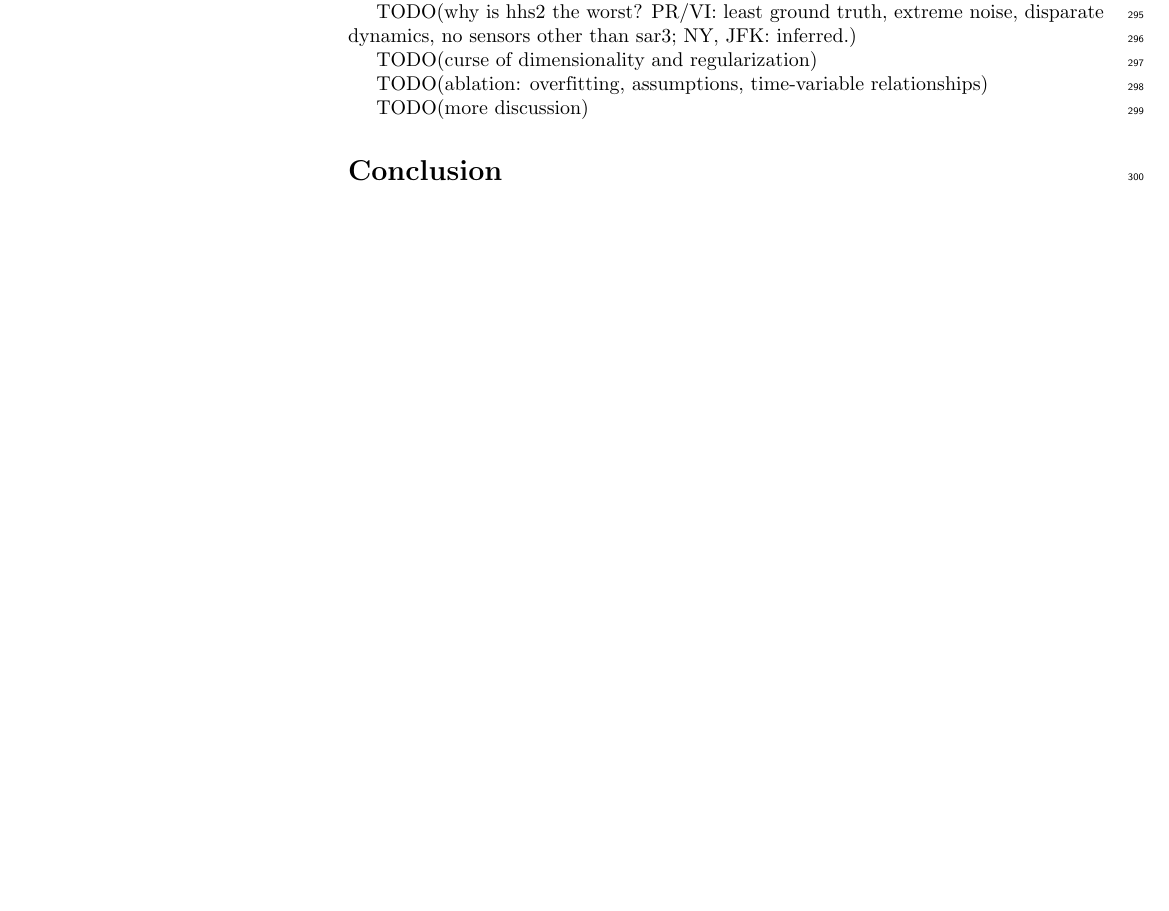
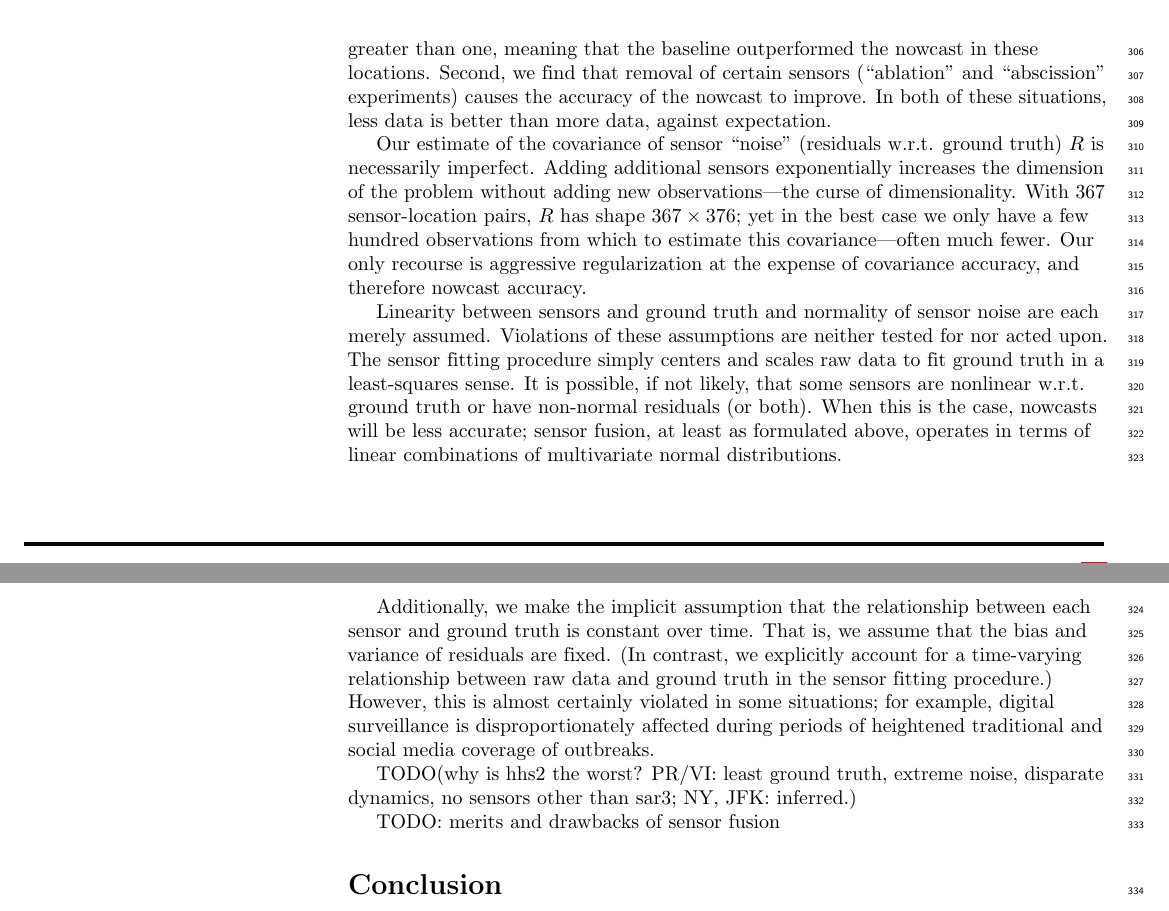
Before and after one commit to cmu-delphi/nowcast, a LaTeX document (doc/plos/text/manuscript.tex): part of page 11 of 16 before the commit and two parts of pages 12 and 13 of 16 after it, the two joined at a grey line, cut at the place of the change, the shorter picture padded with empty space. Compiled offline with pdfLaTeX.

Commit message:
discuss things

```diff
--- a/doc/plos/text/manuscript.tex
+++ b/doc/plos/text/manuscript.tex
@@ -814 +814,0 @@ than the inputs. However, this may not hold in all cases due to overfitting or
-violations of the assumptions of linearity and normality.
@@ -815,12 +830,40 @@ violations of the assumptions of linearity and normality.
+the simple baseline---is greater than one, meaning that the baseline
+outperformed the nowcast in these locations. Second, we find that removal of
+certain sensors (``ablation'' and ``abscission'' experiments) causes the
+accuracy of the nowcast to improve. In both of these situations, less data is
+better than more data, against expectation.
+
+Our estimate of the covariance of sensor ``noise'' (residuals w.r.t. ground
+truth) $R$ is necessarily imperfect. Adding additional sensors exponentially
+increases the dimension of the problem without adding new observations---the
+curse of dimensionality. With 367 sensor-location pairs, $R$ has shape $367
+\times 376$; yet in the best case we only have a few hundred observations from
+which to estimate this covariance---often much fewer. Our only recourse is
+aggressive regularization at the expense of covariance accuracy, and therefore
+nowcast accuracy.
+
+Linearity between sensors and ground truth and normality of sensor noise are
+each merely assumed. Violations of these assumptions are neither tested for nor
+acted upon. The sensor fitting procedure simply centers and scales raw data to
+fit ground truth in a least-squares sense. It is possible, if not likely, that
+some sensors are nonlinear w.r.t. ground truth or have non-normal residuals (or
+both). When this is the case, nowcasts will be less accurate; sensor fusion, at
+least as formulated above, operates in terms of linear combinations of
+multivariate normal distributions.
+
+Additionally, we make the implicit assumption that the relationship between
+each sensor and ground truth is constant over time. That is, we assume that the
+bias and variance of residuals are fixed. (In contrast, we explicitly account
+for a time-varying relationship between raw data and ground truth in the sensor
+fitting procedure.) However, this is almost certainly violated in some
+situations; for example, digital surveillance is disproportionately affected
+during periods of heightened traditional and social media coverage of
+outbreaks.
 
 TODO(why is hhs2 the worst? PR/VI: least ground truth, extreme noise, disparate
 dynamics, no sensors other than sar3; NY, JFK: inferred.)
 
-TODO(curse of dimensionality and regularization)
-
-TODO(ablation: overfitting, assumptions, time-variable relationships)
-
-TODO(more discussion)
+TODO: merits and drawbacks of sensor fusion
 
 \section*{Conclusion}
 
```
Also changed, not shown: doc/plos/text/manuscript.tex (30 more changed lines).
